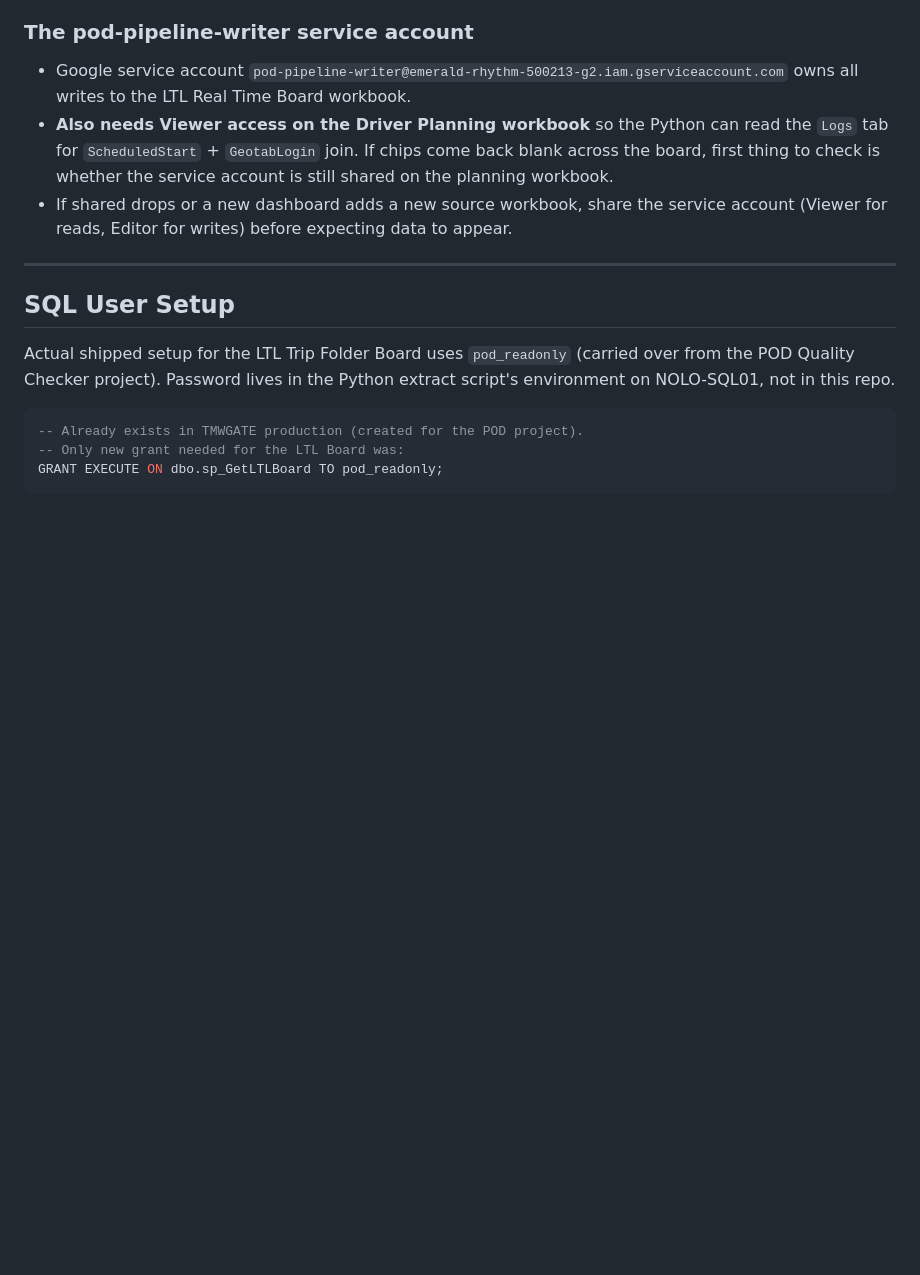
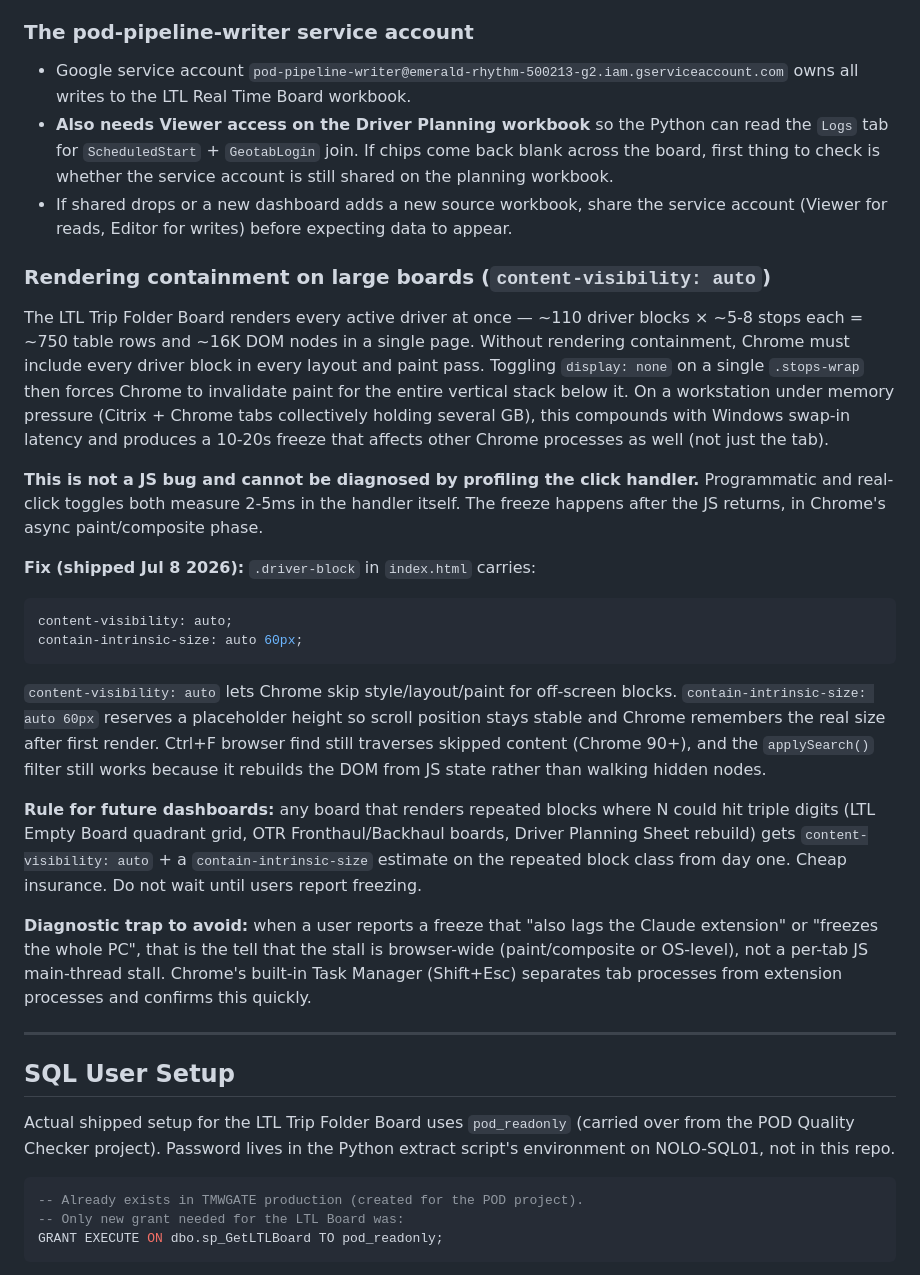
Before and after one commit to kyung83/tmw-dashboard-api, a Markdown page: ARCHITECTURE.md, the part around the change. Drawn GitHub-style; blank space fills up the shorter version.

````diff
--- a/ARCHITECTURE.md
+++ b/ARCHITECTURE.md
@@ -154,6 +154,22 @@ Array of arrays, not array of objects. Field names live only in the `index.html`
 - **Also needs Viewer access on the Driver Planning workbook** so the Python can read the `Logs` tab for `ScheduledStart` + `GeotabLogin` join. If chips come back blank across the board, first thing to check is whether the service account is still shared on the planning workbook.
 - If shared drops or a new dashboard adds a new source workbook, share the service account (Viewer for reads, Editor for writes) before expecting data to appear.
 
+### Rendering containment on large boards (`content-visibility: auto`)
+The LTL Trip Folder Board renders every active driver at once — ~110 driver blocks × ~5-8 stops each = ~750 table rows and ~16K DOM nodes in a single page. Without rendering containment, Chrome must include every driver block in every layout and paint pass. Toggling `display: none` on a single `.stops-wrap` then forces Chrome to invalidate paint for the entire vertical stack below it. On a workstation under memory pressure (Citrix + Chrome tabs collectively holding several GB), this compounds with Windows swap-in latency and produces a 10-20s freeze that affects other Chrome processes as well (not just the tab).
+
+**This is not a JS bug and cannot be diagnosed by profiling the click handler.** Programmatic and real-click toggles both measure 2-5ms in the handler itself. The freeze happens after the JS returns, in Chrome's async paint/composite phase.
+
+**Fix (shipped Jul 8 2026):** `.driver-block` in `index.html` carries:
+```css
+content-visibility: auto;
+contain-intrinsic-size: auto 60px;
+```
+`content-visibility: auto` lets Chrome skip style/layout/paint for off-screen blocks. `contain-intrinsic-size: auto 60px` reserves a placeholder height so scroll position stays stable and Chrome remembers the real size after first render. Ctrl+F browser find still traverses skipped content (Chrome 90+), and the `applySearch()` filter still works because it rebuilds the DOM from JS state rather than walking hidden nodes.
+
+**Rule for future dashboards:** any board that renders repeated blocks where N could hit triple digits (LTL Empty Board quadrant grid, OTR Fronthaul/Backhaul boards, Driver Planning Sheet rebuild) gets `content-visibility: auto` + a `contain-intrinsic-size` estimate on the repeated block class from day one. Cheap insurance. Do not wait until users report freezing.
+
+**Diagnostic trap to avoid:** when a user reports a freeze that "also lags the Claude extension" or "freezes the whole PC", that is the tell that the stall is browser-wide (paint/composite or OS-level), not a per-tab JS main-thread stall. Chrome's built-in Task Manager (Shift+Esc) separates tab processes from extension processes and confirms this quickly.
+
 ---
 
 ## SQL User Setup
````
Also changed, not shown: README.md (+2 -0 lines).
